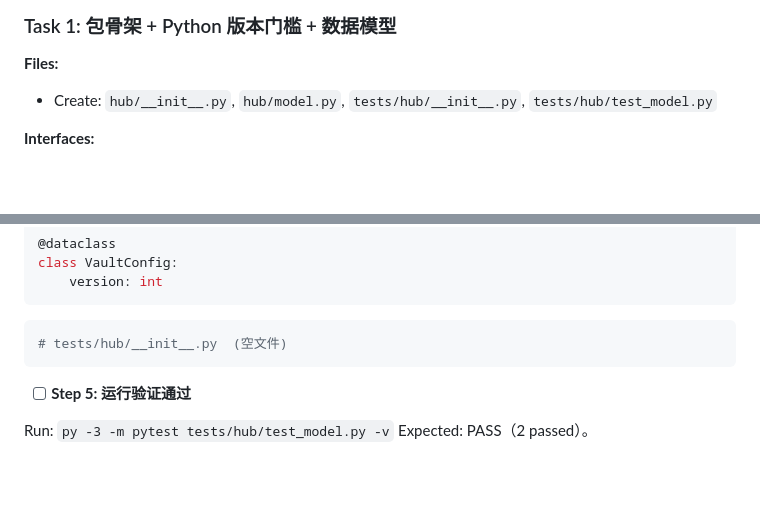
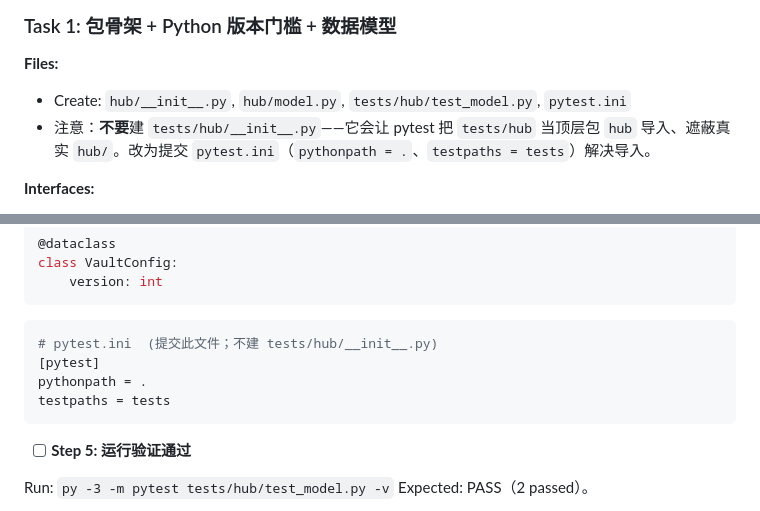
Before and after one commit to patrick1099/treasury, a Markdown page: docs/plans/2026-07-09-hub-shared-data-layer-mvp.md, 2 parts joined by grey strips. GitHub-like rendering; blank space fills up the shorter version.

Commit message:
docs(plans): Task 1 改用 pytest.ini,去掉 tests/hub/__init__.py

````diff
--- a/docs/plans/2026-07-09-hub-shared-data-layer-mvp.md
+++ b/docs/plans/2026-07-09-hub-shared-data-layer-mvp.md
@@ -51,7 +51,8 @@ ai-cli-migrate/
 ### Task 1: 包骨架 + Python 版本门槛 + 数据模型
 
 **Files:**
-- Create: `hub/__init__.py`, `hub/model.py`, `tests/hub/__init__.py`, `tests/hub/test_model.py`
+- Create: `hub/__init__.py`, `hub/model.py`, `tests/hub/test_model.py`, `pytest.ini`
+- 注意：**不要**建 `tests/hub/__init__.py`——它会让 pytest 把 `tests/hub` 当顶层包 `hub` 导入、遮蔽真实 `hub/`。改为提交 `pytest.ini`（`pythonpath = .`、`testpaths = tests`）解决导入。
 
 **Interfaces:**
 - Produces: dataclasses `Memory(name:str, description:str, type:str, scope:list[str], portable:bool, sensitive:bool, body:str, path:Path|None=None)`；`Target(device_classes:frozenset[str], project:str|None, tool:str)`；`ProjectTarget(project:str, root:str)`；`DeviceProfile(host:str, classes:list[str], projects:list[str], paths:dict[str,str], targets:list[ProjectTarget], collect_sources:list[str])`；`VaultConfig(version:int)`。
@@ -134,8 +135,11 @@ class Target:
 class VaultConfig:
     version: int
 ```
-```python
-# tests/hub/__init__.py  (空文件)
+```ini
+# pytest.ini  (提交此文件；不建 tests/hub/__init__.py)
+[pytest]
+pythonpath = .
+testpaths = tests
 ```
 
 - [ ] **Step 5: 运行验证通过**
````
